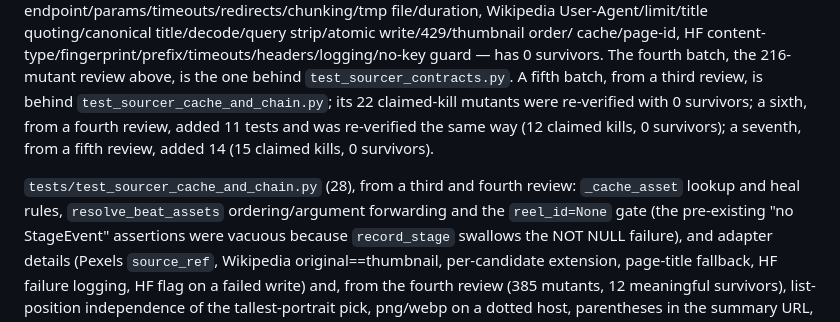
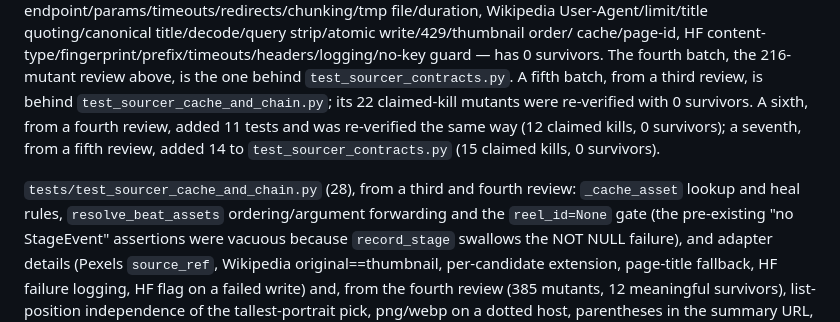
Before and after one commit to luckyrjain/reel-maker, a Markdown page: docs/specs/2026-10-sourcer-selection-decisions-module-design.md, the part around the change. GitHub-like rendering.

Commit message:
docs: rewrap the sourcer-selection spec
Co-Authored-By: Claude Sonnet 5.5 <noreply@anthropic.com>

```diff
--- a/docs/specs/2026-10-sourcer-selection-decisions-module-design.md
+++ b/docs/specs/2026-10-sourcer-selection-decisions-module-design.md
@@ -108,11 +108,13 @@ User-Agent/limit/title quoting/canonical title/decode/query strip/atomic write/4
 cache/page-id, HF content-type/fingerprint/prefix/timeouts/headers/logging/no-key guard — has 0
 survivors. The fourth batch, the 216-mutant review above, is the one behind
 `test_sourcer_contracts.py`. A fifth batch, from a third review, is behind
-`test_sourcer_cache_and_chain.py`; its 22 claimed-kill mutants were re-verified with 0 survivors; a sixth, from a fourth review,
-added 11 tests and was re-verified the same way (12 claimed kills, 0 survivors); a seventh, from a
-fifth review, added 14 (15 claimed kills, 0 survivors).
+`test_sourcer_cache_and_chain.py`; its 22 claimed-kill mutants were re-verified with 0 survivors. A
+sixth, from a fourth review, added 11 tests and was re-verified the same way (12 claimed kills, 0
+survivors); a seventh, from a fifth review, added 14 to `test_sourcer_contracts.py` (15 claimed
+kills, 0 survivors).
 
-`tests/test_sourcer_cache_and_chain.py` (28), from a third and fourth review: `_cache_asset` lookup and heal rules,
+`tests/test_sourcer_cache_and_chain.py` (28), from a third and fourth review: `_cache_asset` lookup
+and heal rules,
 `resolve_beat_assets` ordering/argument forwarding and the `reel_id=None` gate (the pre-existing
 "no StageEvent" assertions were vacuous because `record_stage` swallows the NOT NULL failure), and
 adapter details (Pexels `source_ref`, Wikipedia original==thumbnail, per-candidate extension,
```
